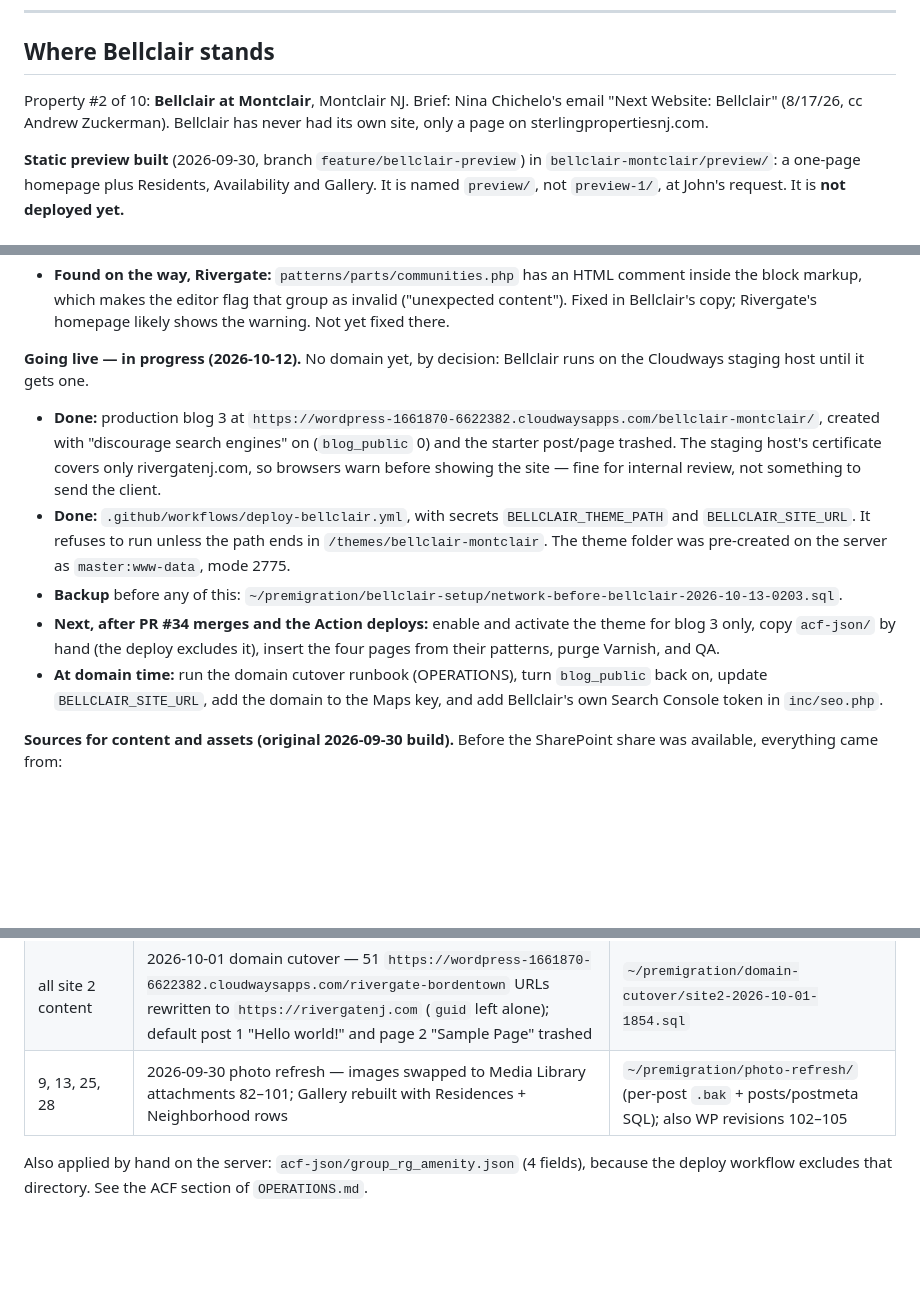
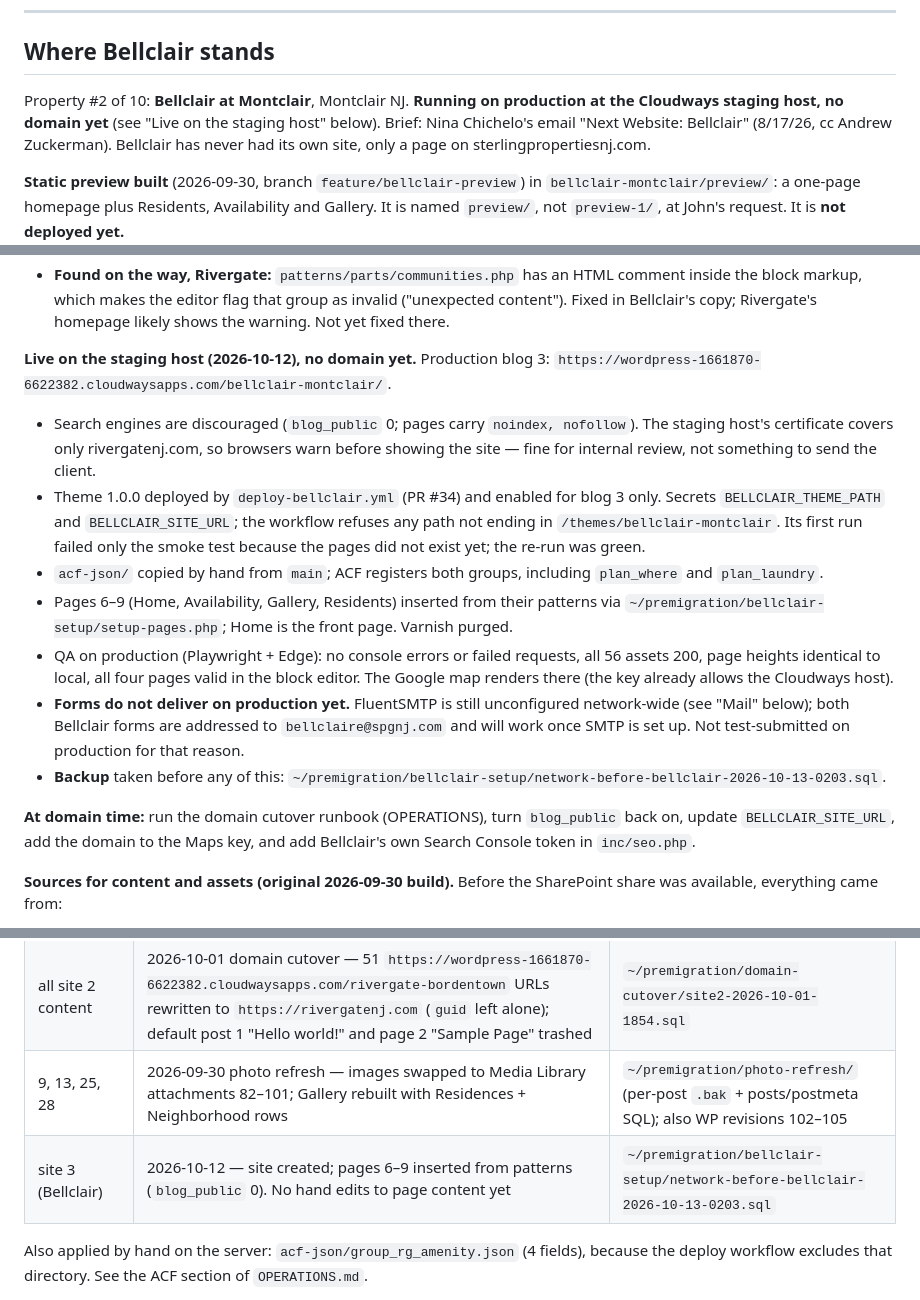
Before and after one commit to Bruddas-Industries/Sterling-Properties, a Markdown page: docs/STATUS.md, 3 parts joined by grey strips. Drawn GitHub-style; blank space fills up the shorter version.

Commit message:
Record Bellclair live on the staging host
Co-Authored-By: Claude Opus 5.5 (1M context) <noreply@anthropic.com>

```diff
--- a/docs/STATUS.md
+++ b/docs/STATUS.md
@@ -33,7 +33,7 @@ Bellclair (below) is property #2. The other eight have not been started. Everyth
 
 ## Where Bellclair stands
 
-Property #2 of 10: **Bellclair at Montclair**, Montclair NJ. Brief: Nina Chichelo's email
+Property #2 of 10: **Bellclair at Montclair**, Montclair NJ. **Running on production at the Cloudways staging host, no domain yet** (see "Live on the staging host" below). Brief: Nina Chichelo's email
 "Next Website: Bellclair" (8/17/26, cc Andrew Zuckerman). Bellclair has never had its own site,
 only a page on sterlingpropertiesnj.com.
 
@@ -110,23 +110,31 @@ production yet; that waits for John's go-ahead. Theme **1.0.0**, forked from Riv
   the block markup, which makes the editor flag that group as invalid ("unexpected content").
   Fixed in Bellclair's copy; Rivergate's homepage likely shows the warning. Not yet fixed there.
 
-**Going live — in progress (2026-10-12).** No domain yet, by decision: Bellclair runs on the
-Cloudways staging host until it gets one.
-- **Done:** production blog 3 at
-  `https://wordpress-1661870-6622382.cloudwaysapps.com/bellclair-montclair/`, created with
-  "discourage search engines" on (`blog_public` 0) and the starter post/page trashed. The
-  staging host's certificate covers only rivergatenj.com, so browsers warn before showing the
-  site — fine for internal review, not something to send the client.
-- **Done:** `.github/workflows/deploy-bellclair.yml`, with secrets `BELLCLAIR_THEME_PATH` and
-  `BELLCLAIR_SITE_URL`. It refuses to run unless the path ends in `/themes/bellclair-montclair`.
-  The theme folder was pre-created on the server as `master:www-data`, mode 2775.
-- **Backup** before any of this: `~/premigration/bellclair-setup/network-before-bellclair-2026-10-13-0203.sql`.
-- **Next, after PR #34 merges and the Action deploys:** enable and activate the theme for blog 3
-  only, copy `acf-json/` by hand (the deploy excludes it), insert the four pages from their
-  patterns, purge Varnish, and QA.
-- **At domain time:** run the domain cutover runbook (OPERATIONS), turn `blog_public` back on,
-  update `BELLCLAIR_SITE_URL`, add the domain to the Maps key, and add Bellclair's own Search
-  Console token in `inc/seo.php`.
+**Live on the staging host (2026-10-12), no domain yet.** Production blog 3:
+`https://wordpress-1661870-6622382.cloudwaysapps.com/bellclair-montclair/`.
+- Search engines are discouraged (`blog_public` 0; pages carry `noindex, nofollow`). The staging
+  host's certificate covers only rivergatenj.com, so browsers warn before showing the site — fine
+  for internal review, not something to send the client.
+- Theme 1.0.0 deployed by `deploy-bellclair.yml` (PR #34) and enabled for blog 3 only. Secrets
+  `BELLCLAIR_THEME_PATH` and `BELLCLAIR_SITE_URL`; the workflow refuses any path not ending in
+  `/themes/bellclair-montclair`. Its first run failed only the smoke test because the pages did
+  not exist yet; the re-run was green.
+- `acf-json/` copied by hand from `main`; ACF registers both groups, including `plan_where` and
+  `plan_laundry`.
+- Pages 6–9 (Home, Availability, Gallery, Residents) inserted from their patterns via
+  `~/premigration/bellclair-setup/setup-pages.php`; Home is the front page. Varnish purged.
+- QA on production (Playwright + Edge): no console errors or failed requests, all 56 assets 200,
+  page heights identical to local, all four pages valid in the block editor. The Google map
+  renders there (the key already allows the Cloudways host).
+- **Forms do not deliver on production yet.** FluentSMTP is still unconfigured network-wide (see
+  "Mail" below); both Bellclair forms are addressed to `bellclaire@spgnj.com` and will work once
+  SMTP is set up. Not test-submitted on production for that reason.
+- **Backup** taken before any of this:
+  `~/premigration/bellclair-setup/network-before-bellclair-2026-10-13-0203.sql`.
+
+**At domain time:** run the domain cutover runbook (OPERATIONS), turn `blog_public` back on,
+update `BELLCLAIR_SITE_URL`, add the domain to the Maps key, and add Bellclair's own Search
+Console token in `inc/seo.php`.
 
 **Sources for content and assets (original 2026-09-30 build).** Before the SharePoint share was
 available, everything came from:
@@ -215,6 +223,7 @@ rebuilt from patterns, re-apply them.
 | 28 (Residents) | `info@sterlingpropertiesnj.com` → `rivergate@spgnj.com` | `~/premigration/prelaunch-edits/post-28.*.bak` |
 | all site 2 content | 2026-10-01 domain cutover — 51 `https://wordpress-1661870-6622382.cloudwaysapps.com/rivergate-bordentown` URLs rewritten to `https://rivergatenj.com` (`guid` left alone); default post 1 "Hello world!" and page 2 "Sample Page" trashed | `~/premigration/domain-cutover/site2-2026-10-01-1854.sql` |
 | 9, 13, 25, 28 | 2026-09-30 photo refresh — images swapped to Media Library attachments 82–101; Gallery rebuilt with Residences + Neighborhood rows | `~/premigration/photo-refresh/` (per-post `.bak` + posts/postmeta SQL); also WP revisions 102–105 |
+| site 3 (Bellclair) | 2026-10-12 — site created; pages 6–9 inserted from patterns (`blog_public` 0). No hand edits to page content yet | `~/premigration/bellclair-setup/network-before-bellclair-2026-10-13-0203.sql` |
 
 Also applied by hand on the server: `acf-json/group_rg_amenity.json` (4 fields), because the
 deploy workflow excludes that directory. See the ACF section of `OPERATIONS.md`.
```
